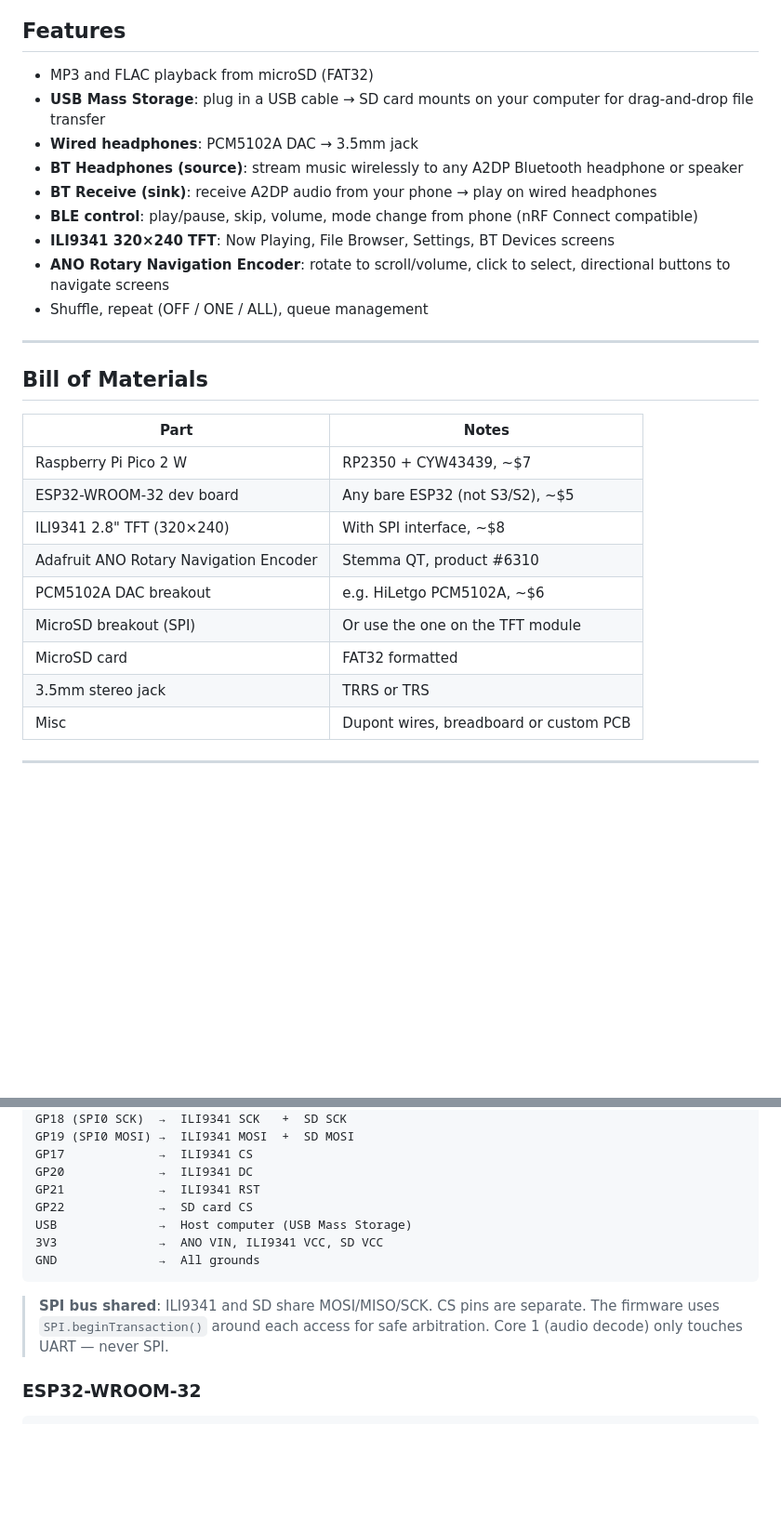
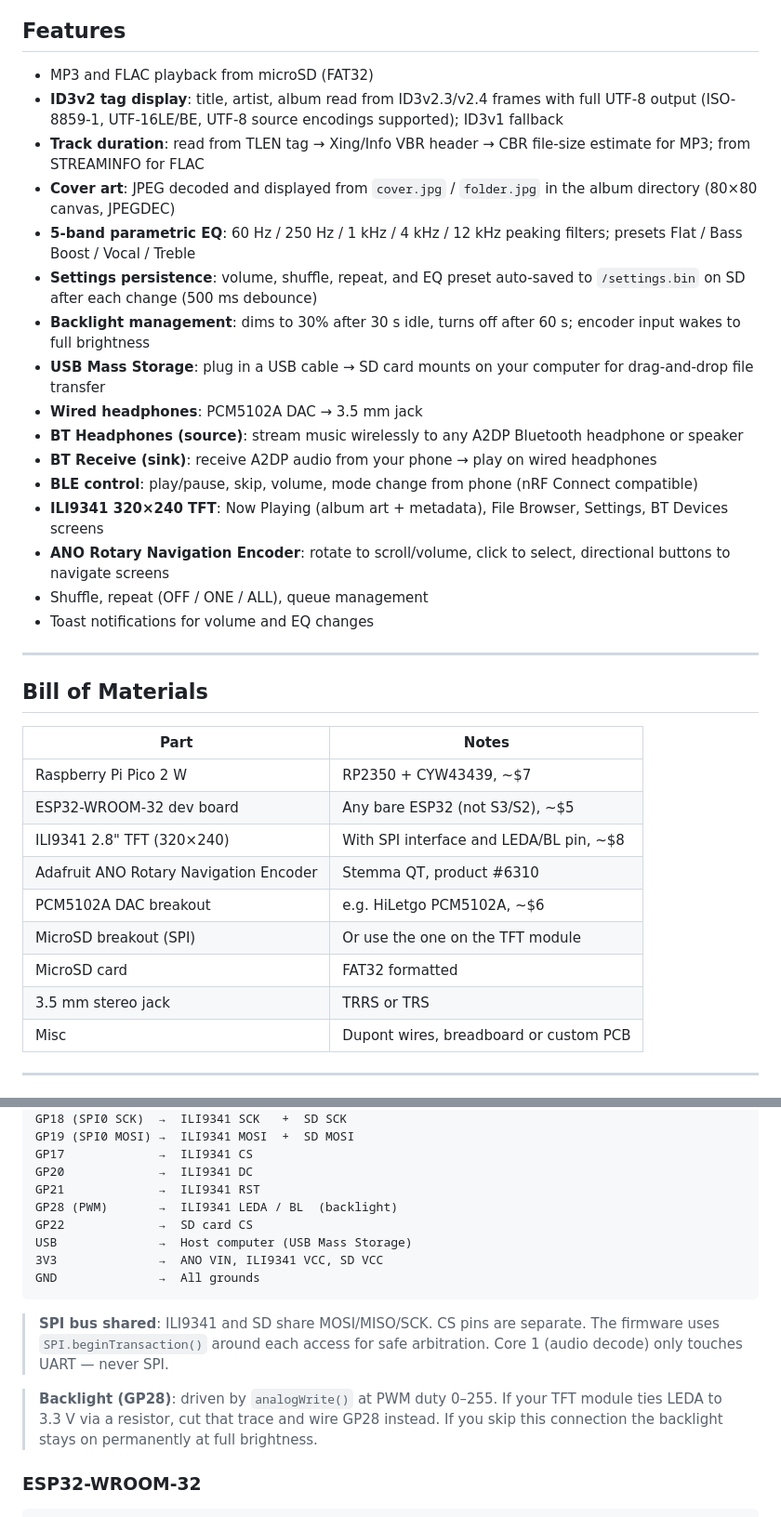
Before and after one commit to brooksthemaker/ProtoHUD, a Markdown page: firmware/mp3_player/README.md, 2 parts joined by grey strips. Shown at 93% size. GitHub-like rendering; blank space fills up the shorter version.

```diff
--- a/firmware/mp3_player/README.md
+++ b/firmware/mp3_player/README.md
@@ -12,14 +12,21 @@ Standalone embedded MP3/FLAC player using a two-chip design:
 ## Features
 
 - MP3 and FLAC playback from microSD (FAT32)
+- **ID3v2 tag display**: title, artist, album read from ID3v2.3/v2.4 frames with full UTF-8 output (ISO-8859-1, UTF-16LE/BE, UTF-8 source encodings supported); ID3v1 fallback
+- **Track duration**: read from TLEN tag → Xing/Info VBR header → CBR file-size estimate for MP3; from STREAMINFO for FLAC
+- **Cover art**: JPEG decoded and displayed from `cover.jpg` / `folder.jpg` in the album directory (80×80 canvas, JPEGDEC)
+- **5-band parametric EQ**: 60 Hz / 250 Hz / 1 kHz / 4 kHz / 12 kHz peaking filters; presets Flat / Bass Boost / Vocal / Treble
+- **Settings persistence**: volume, shuffle, repeat, and EQ preset auto-saved to `/settings.bin` on SD after each change (500 ms debounce)
+- **Backlight management**: dims to 30% after 30 s idle, turns off after 60 s; encoder input wakes to full brightness
 - **USB Mass Storage**: plug in a USB cable → SD card mounts on your computer for drag-and-drop file transfer
-- **Wired headphones**: PCM5102A DAC → 3.5mm jack
+- **Wired headphones**: PCM5102A DAC → 3.5 mm jack
 - **BT Headphones (source)**: stream music wirelessly to any A2DP Bluetooth headphone or speaker
 - **BT Receive (sink)**: receive A2DP audio from your phone → play on wired headphones
 - **BLE control**: play/pause, skip, volume, mode change from phone (nRF Connect compatible)
-- **ILI9341 320×240 TFT**: Now Playing, File Browser, Settings, BT Devices screens
+- **ILI9341 320×240 TFT**: Now Playing (album art + metadata), File Browser, Settings, BT Devices screens
 - **ANO Rotary Navigation Encoder**: rotate to scroll/volume, click to select, directional buttons to navigate screens
 - Shuffle, repeat (OFF / ONE / ALL), queue management
+- Toast notifications for volume and EQ changes
 
 ---
 
@@ -29,12 +36,12 @@ Standalone embedded MP3/FLAC player using a two-chip design:
 |------|-------|
 | Raspberry Pi Pico 2 W | RP2350 + CYW43439, ~$7 |
 | ESP32-WROOM-32 dev board | Any bare ESP32 (not S3/S2), ~$5 |
-| ILI9341 2.8" TFT (320×240) | With SPI interface, ~$8 |
+| ILI9341 2.8" TFT (320×240) | With SPI interface and LEDA/BL pin, ~$8 |
 | Adafruit ANO Rotary Navigation Encoder | Stemma QT, product #6310 |
 | PCM5102A DAC breakout | e.g. HiLetgo PCM5102A, ~$6 |
 | MicroSD breakout (SPI) | Or use the one on the TFT module |
 | MicroSD card | FAT32 formatted |
-| 3.5mm stereo jack | TRRS or TRS |
+| 3.5 mm stereo jack | TRRS or TRS |
 | Misc | Dupont wires, breadboard or custom PCB |
 
 ---
@@ -57,6 +64,7 @@ GP19 (SPI0 MOSI) →  ILI9341 MOSI  +  SD MOSI
 GP17             →  ILI9341 CS
 GP20             →  ILI9341 DC
 GP21             →  ILI9341 RST
+GP28 (PWM)       →  ILI9341 LEDA / BL  (backlight)
 GP22             →  SD card CS
 USB              →  Host computer (USB Mass Storage)
 3V3              →  ANO VIN, ILI9341 VCC, SD VCC
@@ -66,6 +74,10 @@ GND              →  All grounds
 > **SPI bus shared**: ILI9341 and SD share MOSI/MISO/SCK. CS pins are separate.
 > The firmware uses `SPI.beginTransaction()` around each access for safe arbitration.
 > Core 1 (audio decode) only touches UART — never SPI.
+
+> **Backlight (GP28)**: driven by `analogWrite()` at PWM duty 0–255. If your TFT module
+> ties LEDA to 3.3 V via a resistor, cut that trace and wire GP28 instead. If you skip
+> this connection the backlight stays on permanently at full brightness.
 
 ### ESP32-WROOM-32
 
```
Also changed, not shown: other parts of firmware/mp3_player/README.md (+108 -19 lines).
